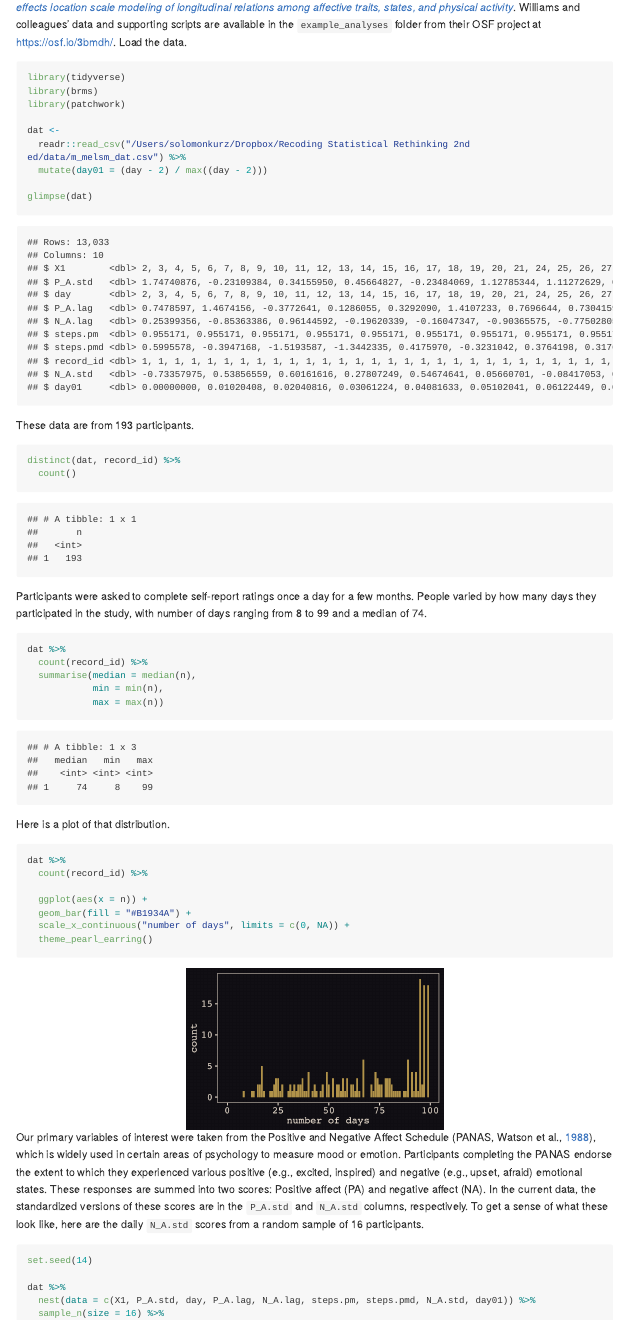
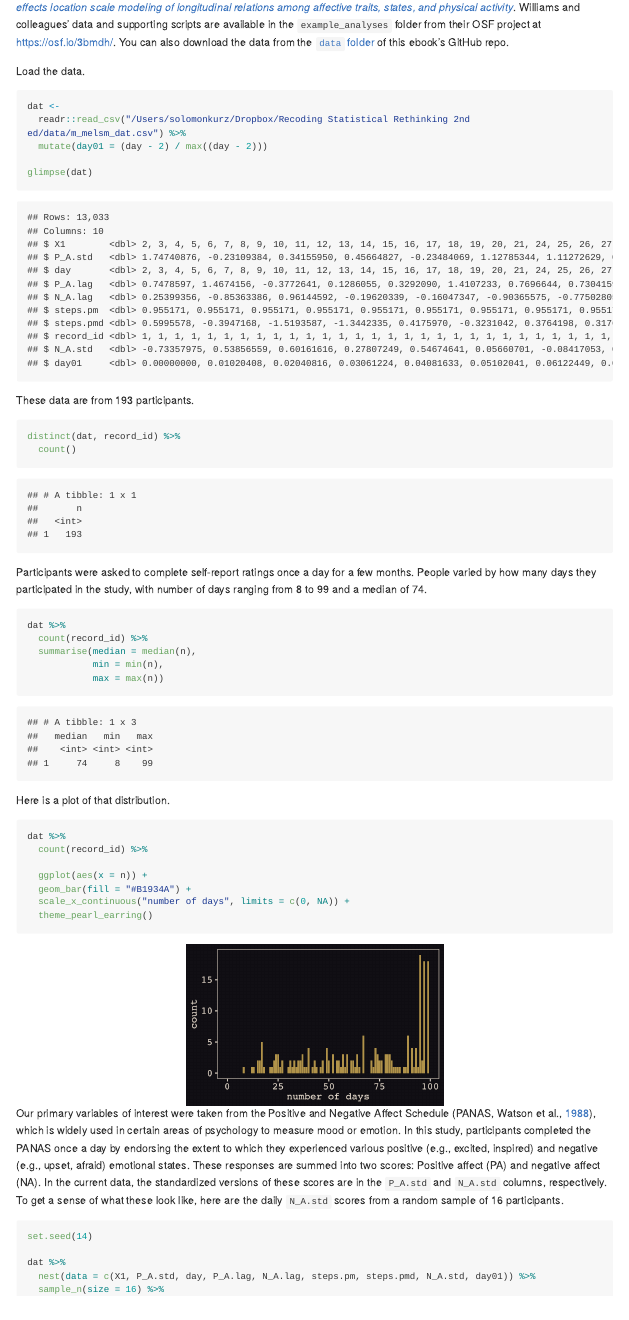
Before and after one commit to ASKurz/Statistical_Rethinking_with_brms_ggplot2_and_the_tidyverse_2_ed, an R Markdown document (in_the_works/14.Rmd): the page in a window 1100 px wide, from 15520 px down. The pictures show the output file in_the_works/14.md that the author committed with the source, drawn offline in the style of GitHub; long lines of code are wrapped.

Commit message:
minor prose/code edits

````diff
--- a/in_the_works/14.Rmd
+++ b/in_the_works/14.Rmd
@@ -1588,13 +1588,11 @@ To this point in the chapter and most of the text, the data have largely had a c
 
 ### 14.6.1. Borrow some data.
 
-All the models in this bonus section are based on the preprint by @williamsBayesianMultivariateMixedeffects2019a, [*Bayesian multivariate mixed-effects location scale modeling of longitudinal relations among affective traits, states, and physical activity*](https://psyarxiv.com/4kfjp). Williams and colleagues' data and supporting scripts are available in the `example_analyses` folder from their OSF project at [https://osf.io/3bmdh/](https://osf.io/3bmdh/). Load the data.
+All the models in this bonus section are based on the preprint by @williamsBayesianMultivariateMixedeffects2019a, [*Bayesian multivariate mixed-effects location scale modeling of longitudinal relations among affective traits, states, and physical activity*](https://psyarxiv.com/4kfjp). Williams and colleagues' data and supporting scripts are available in the `example_analyses` folder from their OSF project at [https://osf.io/3bmdh/](https://osf.io/3bmdh/). You can also download the data from the [`data` folder](https://github.com/ASKurz/Statistical_Rethinking_with_brms_ggplot2_and_the_tidyverse_2_ed/tree/master/data) of this ebook's GitHub repo.
+
+Load the data.
 
 ```{r, warning = F, message = F}
-library(tidyverse)
-library(brms)
-library(patchwork)
-
 dat <-
   readr::read_csv("/Users/solomonkurz/Dropbox/Recoding Statistical Rethinking 2nd ed/data/m_melsm_dat.csv") %>%
   mutate(day01 = (day - 2) / max((day - 2)))
@@ -1631,7 +1629,7 @@ dat %>%
   theme_pearl_earring()
 ```
 
-Our primary variables of interest were taken from the Positive and Negative Affect Schedule [PANAS, @watsonPANASDevelopment1988], which is widely used in certain areas of psychology to measure mood or emotion. Participants completing the PANAS endorse the extent to which they experienced various positive (e.g., excited, inspired) and negative (e.g., upset, afraid) emotional states. These responses are summed into two scores: Positive affect (PA) and negative affect (NA). In the current data, the standardized versions of these scores are in the `P_A.std` and `N_A.std` columns, respectively. To get a sense of what these look like, here are the daily `N_A.std` scores from a random sample of 16 participants.
+Our primary variables of interest were taken from the Positive and Negative Affect Schedule [PANAS, @watsonPANASDevelopment1988], which is widely used in certain areas of psychology to measure mood or emotion. In this study, participants completed the PANAS once a day by endorsing the extent to which they experienced various positive (e.g., excited, inspired) and negative (e.g., upset, afraid) emotional states. These responses are summed into two scores: Positive affect (PA) and negative affect (NA). In the current data, the standardized versions of these scores are in the `P_A.std` and `N_A.std` columns, respectively. To get a sense of what these look like, here are the daily `N_A.std` scores from a random sample of 16 participants.
 
 ```{r, fig.width = 7, fig.height = 5}
 set.seed(14)
````
Also changed, not shown: in_the_works/14.md, in_the_works/14.Rmd (2 more changed lines).
